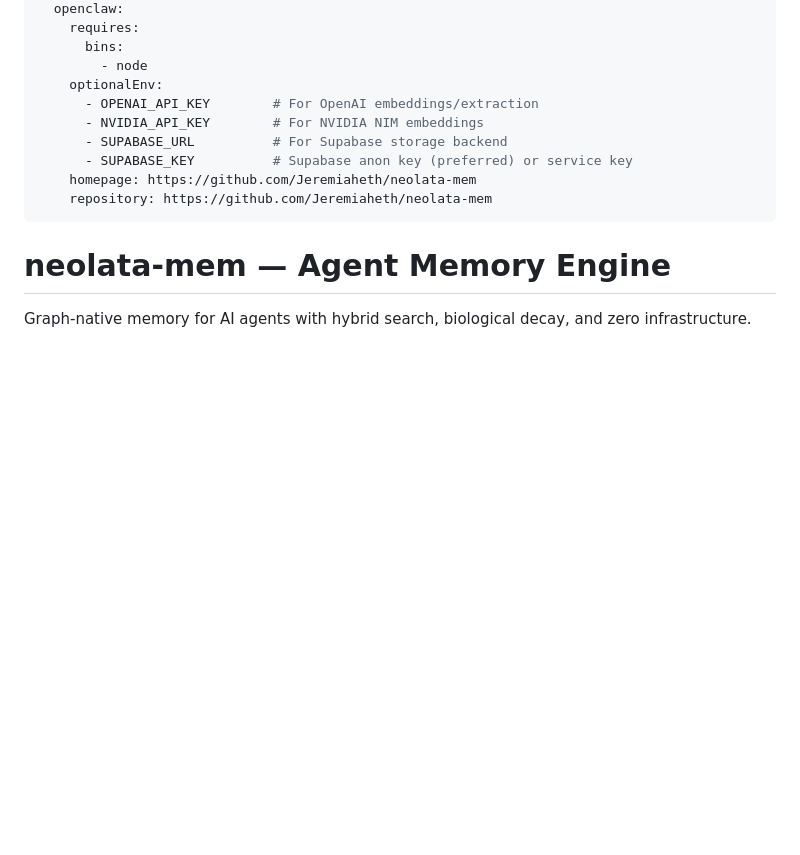
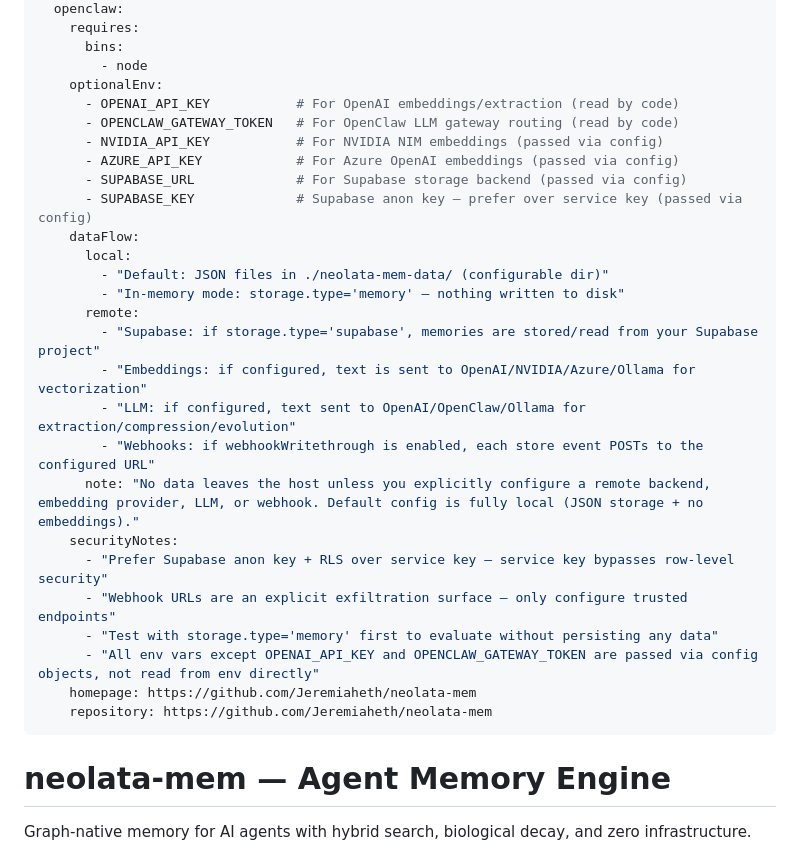
Before and after one commit to Jeremiaheth/neolata-mem, a Markdown page: skill/SKILL.md, the part around one of its changes. Rendered like a GitHub page; blank space fills up the shorter version.

```diff
--- a/skill/SKILL.md
+++ b/skill/SKILL.md
@@ -8,10 +8,27 @@ metadata:
       bins:
         - node
     optionalEnv:
-      - OPENAI_API_KEY        # For OpenAI embeddings/extraction
-      - NVIDIA_API_KEY        # For NVIDIA NIM embeddings
-      - SUPABASE_URL          # For Supabase storage backend
-      - SUPABASE_KEY          # Supabase anon key (preferred) or service key
+      - OPENAI_API_KEY           # For OpenAI embeddings/extraction (read by code)
+      - OPENCLAW_GATEWAY_TOKEN   # For OpenClaw LLM gateway routing (read by code)
+      - NVIDIA_API_KEY           # For NVIDIA NIM embeddings (passed via config)
+      - AZURE_API_KEY            # For Azure OpenAI embeddings (passed via config)
+      - SUPABASE_URL             # For Supabase storage backend (passed via config)
+      - SUPABASE_KEY             # Supabase anon key — prefer over service key (passed via config)
+    dataFlow:
+      local:
+        - "Default: JSON files in ./neolata-mem-data/ (configurable dir)"
+        - "In-memory mode: storage.type='memory' — nothing written to disk"
+      remote:
+        - "Supabase: if storage.type='supabase', memories are stored/read from your Supabase project"
+        - "Embeddings: if configured, text is sent to OpenAI/NVIDIA/Azure/Ollama for vectorization"
+        - "LLM: if configured, text sent to OpenAI/OpenClaw/Ollama for extraction/compression/evolution"
+        - "Webhooks: if webhookWritethrough is enabled, each store event POSTs to the configured URL"
+      note: "No data leaves the host unless you explicitly configure a remote backend, embedding provider, LLM, or webhook. Default config is fully local (JSON storage + no embeddings)."
+    securityNotes:
+      - "Prefer Supabase anon key + RLS over service key — service key bypasses row-level security"
+      - "Webhook URLs are an explicit exfiltration surface — only configure trusted endpoints"
+      - "Test with storage.type='memory' first to evaluate without persisting any data"
+      - "All env vars except OPENAI_API_KEY and OPENCLAW_GATEWAY_TOKEN are passed via config objects, not read from env directly"
     homepage: https://github.com/Jeremiaheth/neolata-mem
     repository: https://github.com/Jeremiaheth/neolata-mem
 ---
```
Also changed, not shown: other parts of skill/SKILL.md (+23 -0 lines), docs/guide.md (+6 -2 lines), skill/references/guide.md (+6 -2 lines).
